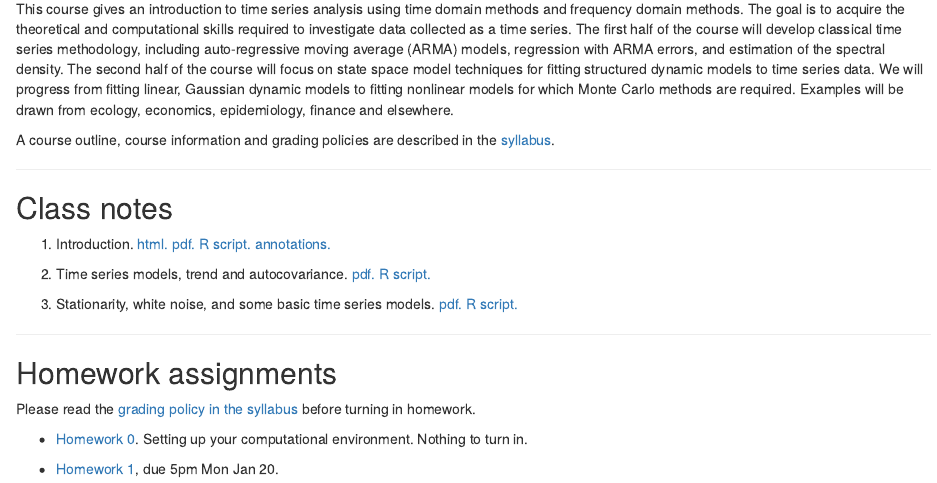
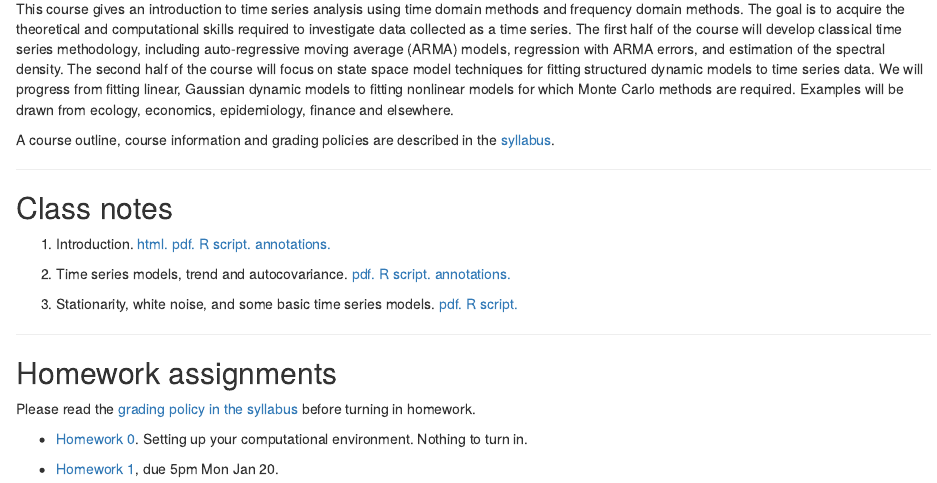
Before and after one commit to ionides/531w20, an R Markdown document (index.Rmd): the page in a window 1100 px wide, from 290 px down. The pictures show the output file index.html that the author committed with the source, opened offline.

Commit message:
update annotations

```diff
--- a/index.Rmd
+++ b/index.Rmd
@@ -26,7 +26,7 @@ A course outline, course information and grading policies are described in the [
 
 1. Introduction. [ html. ](01/notes01.html) [ pdf. ](01/notes01.pdf) [ R script. ](01/notes01.R) [ annotations. ](01/notes01-annotated.pdf)
 
-2. Time series models, trend and autocovariance. [ pdf.  ](02/notes02.pdf) [ R script. ](02/notes02.R)
+2. Time series models, trend and autocovariance. [ pdf.  ](02/notes02.pdf) [ R script. ](02/notes02.R)  [ annotations. ](02/notes02-annotated.pdf)
 
 3. Stationarity, white noise, and some basic time series models. [ pdf. ](03/notes03.pdf) [ R script. ](03/notes03.R)
 
```
Also changed, not shown: 02/notes02-annotated.pdf (added), index.html, 1 other file.
